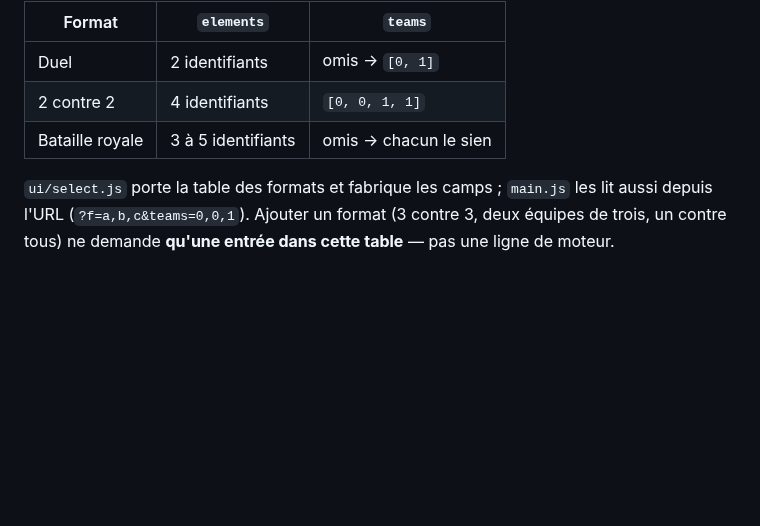
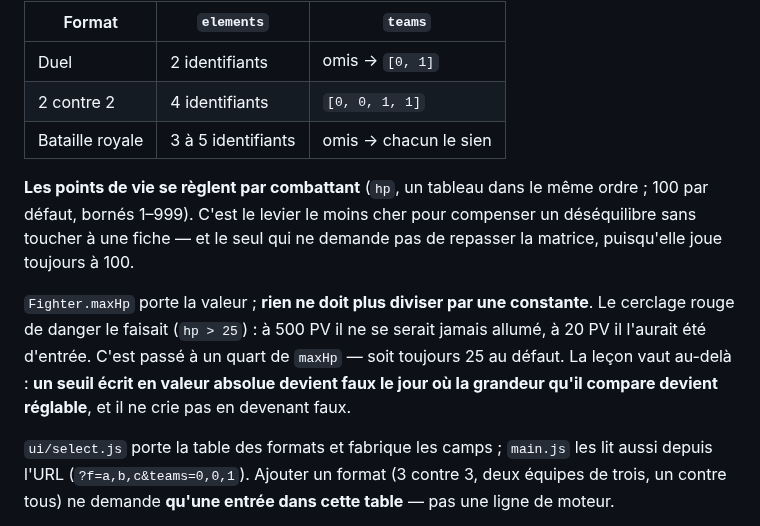
Before and after one commit to sebistarrr/test2, a Markdown page: CLAUDE.md, the part around the change. Rendered like a GitHub page; blank space fills up the shorter version.

```diff
--- a/CLAUDE.md
+++ b/CLAUDE.md
@@ -132,6 +132,18 @@ peut blesser qui.
 | Duel | 2 identifiants | omis → `[0, 1]` |
 | 2 contre 2 | 4 identifiants | `[0, 0, 1, 1]` |
 | Bataille royale | 3 à 5 identifiants | omis → chacun le sien |
+
+**Les points de vie se règlent par combattant** (`hp`, un tableau dans le même
+ordre ; 100 par défaut, bornés 1–999). C'est le levier le moins cher pour
+compenser un déséquilibre sans toucher à une fiche — et le seul qui ne demande
+pas de repasser la matrice, puisqu'elle joue toujours à 100.
+
+`Fighter.maxHp` porte la valeur ; **rien ne doit plus diviser par une
+constante**. Le cerclage rouge de danger le faisait (`hp > 25`) : à 500 PV il ne
+se serait jamais allumé, à 20 PV il l'aurait été d'entrée. C'est passé à un
+quart de `maxHp` — soit toujours 25 au défaut. La leçon vaut au-delà : **un
+seuil écrit en valeur absolue devient faux le jour où la grandeur qu'il compare
+devient réglable**, et il ne crie pas en devenant faux.
 
 `ui/select.js` porte la table des formats et fabrique les camps ; `main.js` les
 lit aussi depuis l'URL (`?f=a,b,c&teams=0,0,1`). Ajouter un format (3 contre 3,
```
Also changed, not shown: README.md (+13 -0 lines), docs/capture-selection.png, 9 other files.
